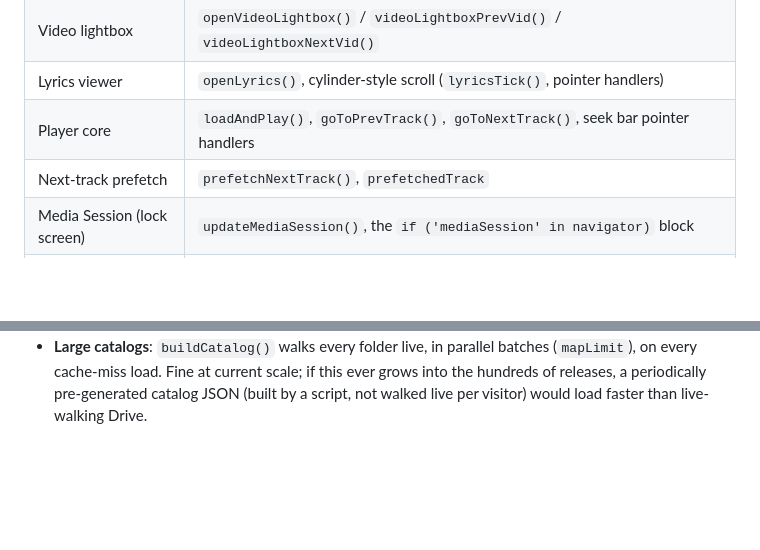
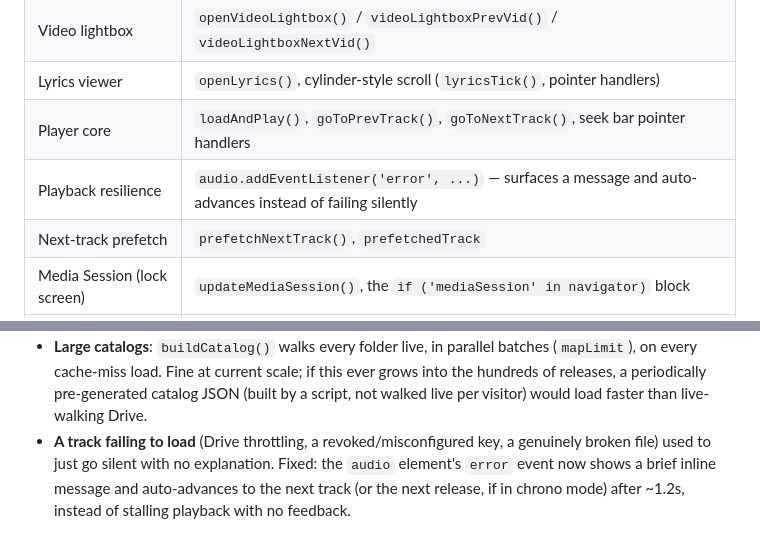
Before and after one commit to anteliaofficial/discography, a Markdown page: README.md, 2 parts joined by grey strips. Rendered like a GitHub page; blank space fills up the shorter version.

```diff
--- a/README.md
+++ b/README.md
@@ -64,6 +64,7 @@ Read top to bottom, this is roughly the order things appear in `index.html`:
 | Video lightbox | `openVideoLightbox()` / `videoLightboxPrevVid()` / `videoLightboxNextVid()` |
 | Lyrics viewer | `openLyrics()`, cylinder-style scroll (`lyricsTick()`, pointer handlers) |
 | Player core | `loadAndPlay()`, `goToPrevTrack()`, `goToNextTrack()`, seek bar pointer handlers |
+| Playback resilience | `audio.addEventListener('error', ...)` — surfaces a message and auto-advances instead of failing silently |
 | Next-track prefetch | `prefetchNextTrack()`, `prefetchedTrack` |
 | Media Session (lock screen) | `updateMediaSession()`, the `if ('mediaSession' in navigator)` block |
 | Shareable release links | `buildShareUrl()`, `shareRelease()`, `findReleaseFromParams()` |
@@ -279,3 +280,8 @@ before troubleshooting anything further.
   if this ever grows into the hundreds of releases, a periodically
   pre-generated catalog JSON (built by a script, not walked live per visitor)
   would load faster than live-walking Drive.
+- **A track failing to load** (Drive throttling, a revoked/misconfigured key,
+  a genuinely broken file) used to just go silent with no explanation. Fixed:
+  the `audio` element's `error` event now shows a brief inline message and
+  auto-advances to the next track (or the next release, if in chrono mode)
+  after ~1.2s, instead of stalling playback with no feedback.
```
